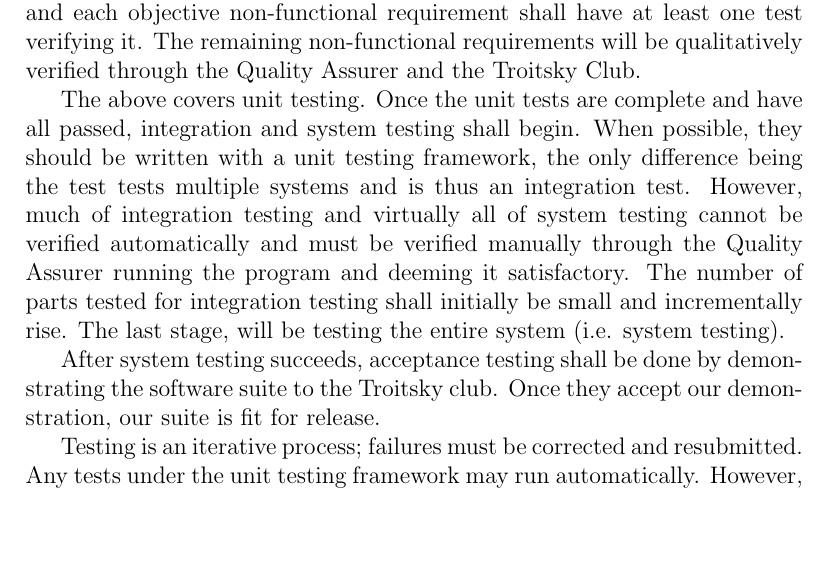
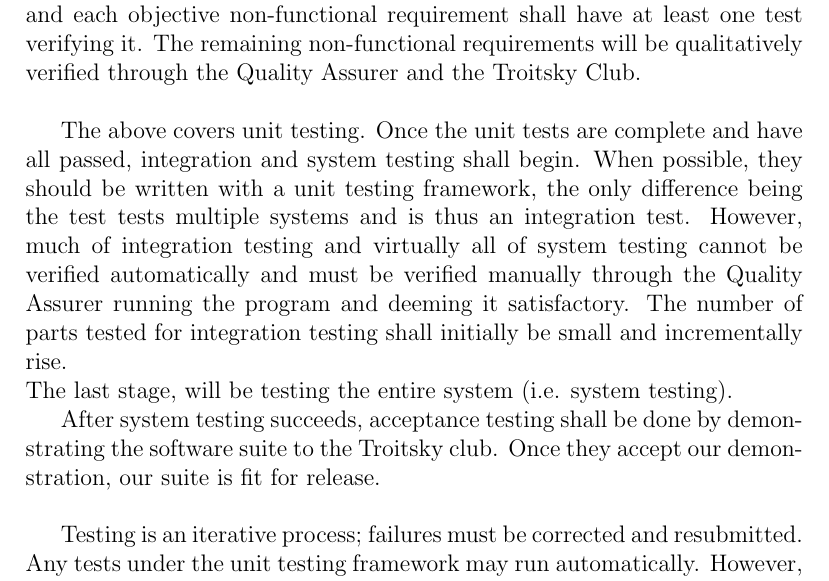
Before and after one commit to JackEaston4/Troitsky-Toolbox, a LaTeX document (docs/VnVPlan/VnVPlan.tex): part of page 12 of 23, cut so that both start at the same text, the shorter picture padded with empty space. Compiled offline with pdfLaTeX; a LaTeX package or settings file that is missing is left out.

Commit message:
Fix formatting and clarify testing process in VnVPlan
Corrected formatting issues and improved clarity in the testing process description.

```diff
--- a/docs/VnVPlan/VnVPlan.tex
+++ b/docs/VnVPlan/VnVPlan.tex
@@ -274,16 +274,16 @@ The Quality Assurer shall write these tests, drawing on his colleagues' expertis
 and the remaining functions will be demecrated in the design process. Of course, TDD will not catch everything so additional unit tests will be necessary
 after the code is written to test more cases and fill in any omissions in the pre-written tests. The requirements shall play a paramount role in determining the
 content of the tests. To verify the fulfillment of the requirements, each functional requirement and each objective non-functional requirement
-shall have at least one test verifying it. The remaining non-functional requirements will be qualitatively verified through the Quality Assurer and the Troitsky Club.
+shall have at least one test verifying it. The remaining non-functional requirements will be qualitatively verified through the Quality Assurer and the Troitsky Club.\\
 
 The above covers unit testing. Once the unit tests are complete and have all passed, integration and system testing shall begin. When possible, they should
 be written with a unit testing framework, the only difference being the test tests multiple systems and is thus an integration test. However,
 much of integration testing and virtually all of system testing cannot be verified automatically and must be verified manually through the Quality Assurer
-running the program and deeming it satisfactory. The number of parts tested for integration testing shall initially be small and incrementally rise.
+running the program and deeming it satisfactory. The number of parts tested for integration testing shall initially be small and incrementally rise.\\
 The last stage, will be testing the entire system (i.e. system testing).
 
 After system testing succeeds, acceptance testing shall be done by demonstrating the software suite to the Troitsky club.
-Once they accept our demonstration, our suite is fit for release.
+Once they accept our demonstration, our suite is fit for release.\\
 
 Testing is an iterative process; failures must be corrected and resubmitted. Any tests under the unit testing framework may
 run automatically. However, all other previous tests must be redone unless the test tests non-critical parts only and that
```
